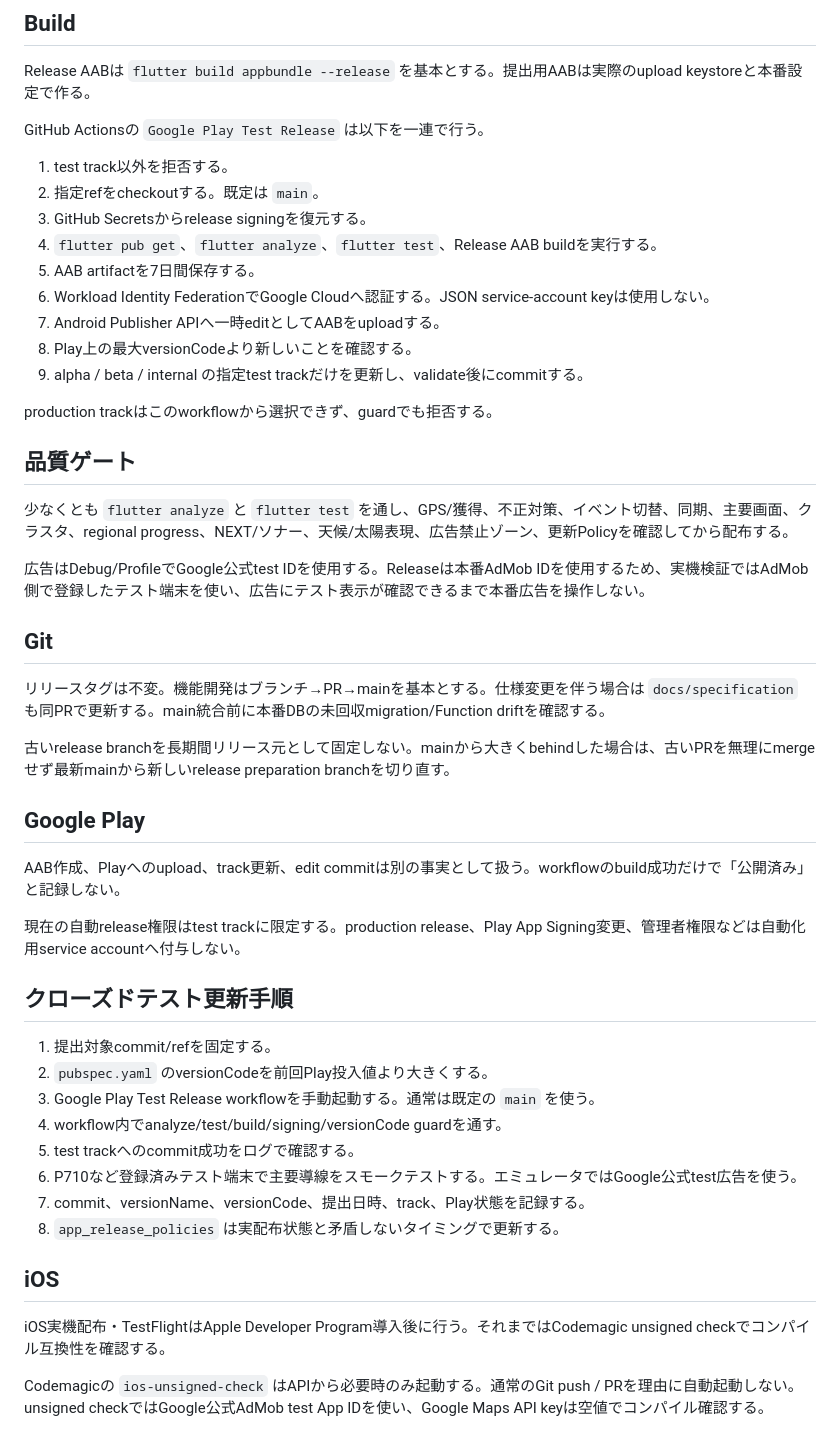
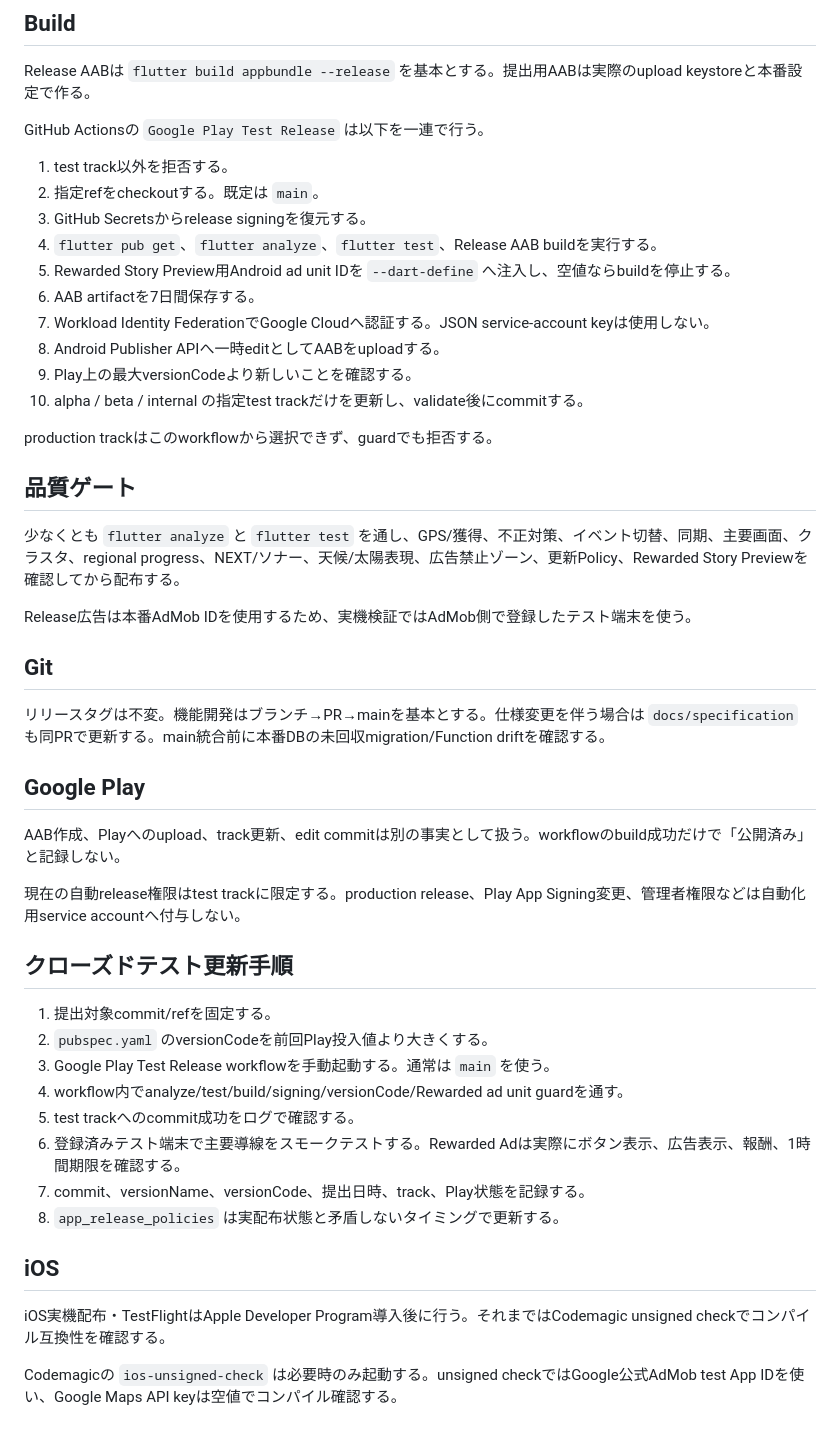
Before and after one commit to rainbowwing0603-blip/seichi_quest, a Markdown page: docs/specification/12_release_operations.md, the part around one of its changes. GitHub-like rendering.

Commit message:
docs: update specifications through 2026-10-08

```diff
--- a/docs/specification/12_release_operations.md
+++ b/docs/specification/12_release_operations.md
@@ -29,23 +32,22 @@ GitHub Actionsの `Google Play Test Release` は以下を一連で行う。
 2. 指定refをcheckoutする。既定は `main`。
 3. GitHub Secretsからrelease signingを復元する。
 4. `flutter pub get`、`flutter analyze`、`flutter test`、Release AAB buildを実行する。
-5. AAB artifactを7日間保存する。
-6. Workload Identity FederationでGoogle Cloudへ認証する。JSON service-account keyは使用しない。
-7. Android Publisher APIへ一時editとしてAABをuploadする。
-8. Play上の最大versionCodeより新しいことを確認する。
-9. alpha / beta / internal の指定test trackだけを更新し、validate後にcommitする。
+5. Rewarded Story Preview用Android ad unit IDを `--dart-define` へ注入し、空値ならbuildを停止する。
+6. AAB artifactを7日間保存する。
+7. Workload Identity FederationでGoogle Cloudへ認証する。JSON service-account keyは使用しない。
+8. Android Publisher APIへ一時editとしてAABをuploadする。
+9. Play上の最大versionCodeより新しいことを確認する。
+10. alpha / beta / internal の指定test trackだけを更新し、validate後にcommitする。
 
 production trackはこのworkflowから選択できず、guardでも拒否する。
 
 ## 品質ゲート
-少なくとも `flutter analyze` と `flutter test` を通し、GPS/獲得、不正対策、イベント切替、同期、主要画面、クラスタ、regional progress、NEXT/ソナー、天候/太陽表現、広告禁止ゾーン、更新Policyを確認してから配布する。
+少なくとも `flutter analyze` と `flutter test` を通し、GPS/獲得、不正対策、イベント切替、同期、主要画面、クラスタ、regional progress、NEXT/ソナー、天候/太陽表現、広告禁止ゾーン、更新Policy、Rewarded Story Previewを確認してから配布する。
 
-広告はDebug/ProfileでGoogle公式test IDを使用する。Releaseは本番AdMob IDを使用するため、実機検証ではAdMob側で登録したテスト端末を使い、広告にテスト表示が確認できるまで本番広告を操作しない。
+Release広告は本番AdMob IDを使用するため、実機検証ではAdMob側で登録したテスト端末を使う。
 
 ## Git
 リリースタグは不変。機能開発はブランチ→PR→mainを基本とする。仕様変更を伴う場合は `docs/specification` も同PRで更新する。main統合前に本番DBの未回収migration/Function driftを確認する。
-
-古いrelease branchを長期間リリース元として固定しない。mainから大きくbehindした場合は、古いPRを無理にmergeせず最新mainから新しいrelease preparation branchを切り直す。
 
 ## Google Play
 AAB作成、Playへのupload、track更新、edit commitは別の事実として扱う。workflowのbuild成功だけで「公開済み」と記録しない。
@@ -55,14 +57,14 @@ AAB作成、Playへのupload、track更新、edit commitは別の事実として
 ## クローズドテスト更新手順
 1. 提出対象commit/refを固定する。
 2. `pubspec.yaml` のversionCodeを前回Play投入値より大きくする。
-3. Google Play Test Release workflowを手動起動する。通常は既定の `main` を使う。
-4. workflow内でanalyze/test/build/signing/versionCode guardを通す。
+3. Google Play Test Release workflowを手動起動する。通常は `main` を使う。
+4. workflow内でanalyze/test/build/signing/versionCode/Rewarded ad unit guardを通す。
 5. test trackへのcommit成功をログで確認する。
-6. P710など登録済みテスト端末で主要導線をスモークテストする。エミュレータではGoogle公式test広告を使う。
+6. 登録済みテスト端末で主要導線をスモークテストする。Rewarded Adは実際にボタン表示、広告表示、報酬、1時間期限を確認する。
 7. commit、versionName、versionCode、提出日時、track、Play状態を記録する。
 8. `app_release_policies` は実配布状態と矛盾しないタイミングで更新する。
 
 ## iOS
 iOS実機配布・TestFlightはApple Developer Program導入後に行う。それまではCodemagic unsigned checkでコンパイル互換性を確認する。
 
-Codemagicの `ios-unsigned-check` はAPIから必要時のみ起動する。通常のGit push / PRを理由に自動起動しない。unsigned checkではGoogle公式AdMob test App IDを使い、Google Maps API keyは空値でコンパイル確認する。
+Codemagicの `ios-unsigned-check` は必要時のみ起動する。unsigned checkではGoogle公式AdMob test App IDを使い、Google Maps API keyは空値でコンパイル確認する。
```
Also changed, not shown: other parts of docs/specification/12_release_operations.md (+9 -6 lines).
